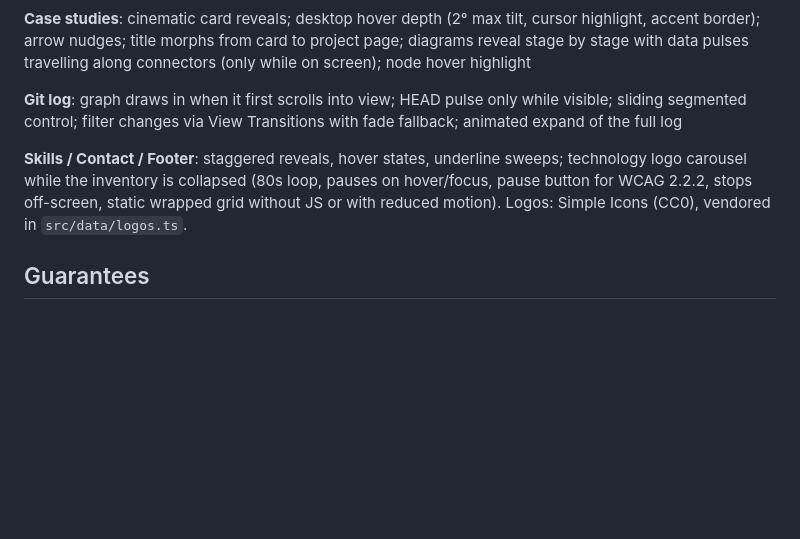
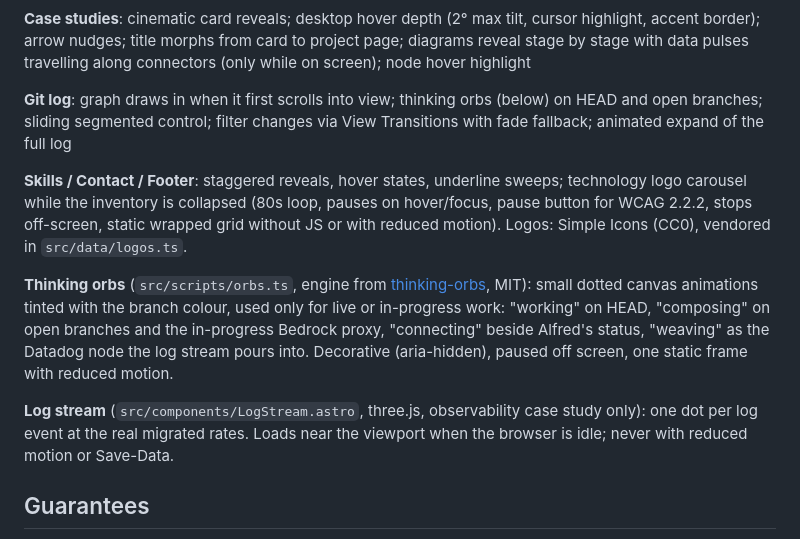
Before and after one commit to naman-kumar2397/naman-kumar2397.github.io, a Markdown page: docs/MOTION.md, the part around the change. Rendered like a GitHub page; blank space fills up the shorter version.

```diff
--- a/docs/MOTION.md
+++ b/docs/MOTION.md
@@ -46,12 +46,20 @@ ring, accent edge and lift
 arrow nudges; title morphs from card to project page; diagrams reveal stage by stage with data pulses
 travelling along connectors (only while on screen); node hover highlight
 
-**Git log**: graph draws in when it first scrolls into view; HEAD pulse only while visible; sliding segmented
+**Git log**: graph draws in when it first scrolls into view; thinking orbs (below) on HEAD and open branches; sliding segmented
 control; filter changes via View Transitions with fade fallback; animated expand of the full log
 
 **Skills / Contact / Footer**: staggered reveals, hover states, underline sweeps; technology logo carousel
 while the inventory is collapsed (80s loop, pauses on hover/focus, pause button for WCAG 2.2.2, stops off-screen,
 static wrapped grid without JS or with reduced motion). Logos: Simple Icons (CC0), vendored in `src/data/logos.ts`.
+
+**Thinking orbs** (`src/scripts/orbs.ts`, engine from [thinking-orbs](https://github.com/Jakubantalik/thinking-orbs), MIT):
+small dotted canvas animations tinted with the branch colour, used only for live or in-progress work: "working" on HEAD,
+"composing" on open branches and the in-progress Bedrock proxy, "connecting" beside Alfred's status, "weaving" as the
+Datadog node the log stream pours into. Decorative (aria-hidden), paused off screen, one static frame with reduced motion.
+
+**Log stream** (`src/components/LogStream.astro`, three.js, observability case study only): one dot per log event at the
+real migrated rates. Loads near the viewport when the browser is idle; never with reduced motion or Save-Data.
 
 ## Guarantees
 - Hidden start states only apply under `html.motion` (set before paint when JS runs and reduced motion is off;
```
Also changed, not shown: README.md (+6 -0 lines).
